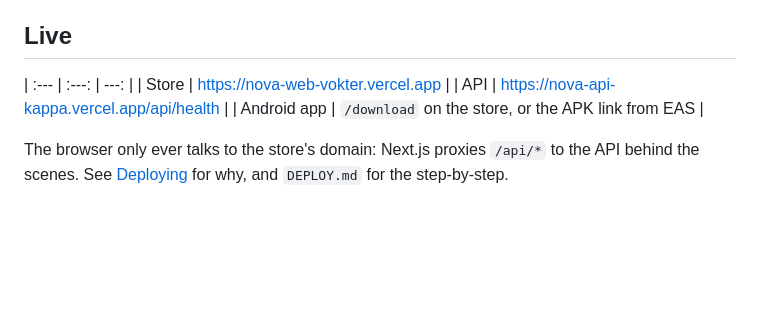
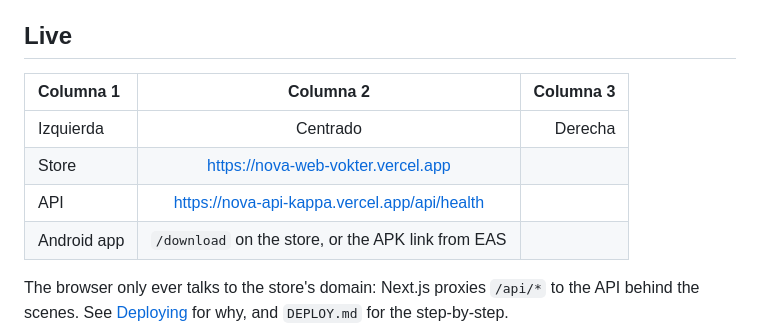
Before and after one commit to Cachureto/NOVA, a Markdown page: README.md, the part around the change. Drawn GitHub-style; blank space fills up the shorter version.

```diff
--- a/README.md
+++ b/README.md
@@ -7,7 +7,9 @@ catalog, and **drops with waitlists** for limited releases.
 
 ## Live
 
+| Columna 1 | Columna 2 | Columna 3 |
 | :--- | :---: | ---: |
+| Izquierda | Centrado | Derecha |
 | Store | <https://nova-web-vokter.vercel.app> |
 | API | <https://nova-api-kappa.vercel.app/api/health> |
 | Android app | `/download` on the store, or the APK link from EAS |
```
